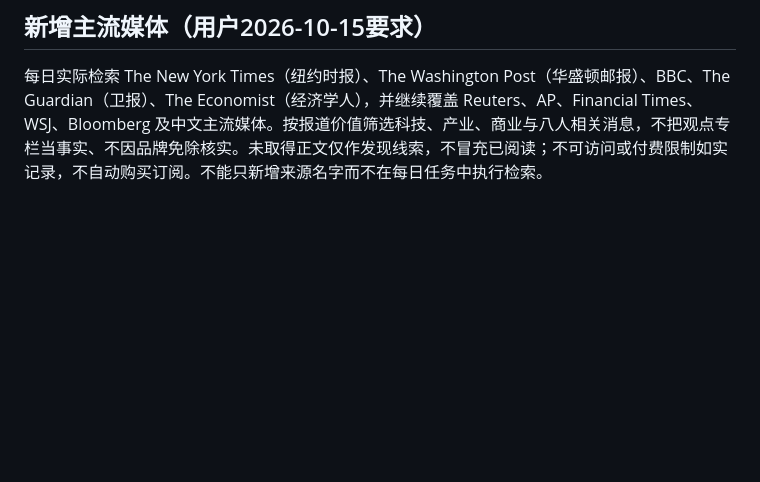
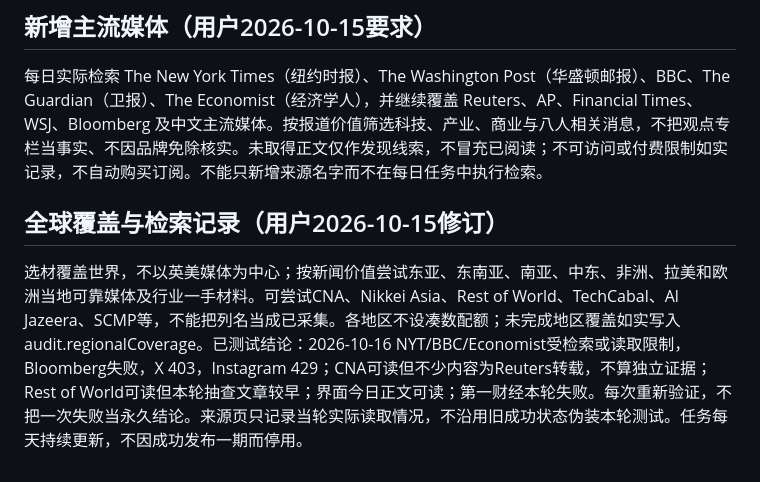
Before and after one commit to xli-sansi/xli-sansi.github.io, a Markdown page: UPDATE_INSTRUCTIONS.md, the part around the change. Rendered like a GitHub page; blank space fills up the shorter version.

Commit message:
Persist global reporting scope and honest per-run coverage requirements

```diff
--- a/UPDATE_INSTRUCTIONS.md
+++ b/UPDATE_INSTRUCTIONS.md
@@ -43,3 +43,6 @@ Data files are a durable GitHub versioned archive, not a SQL database. The brows
 
 ## 新增主流媒体（用户2026-10-15要求）
 每日实际检索 The New York Times（纽约时报）、The Washington Post（华盛顿邮报）、BBC、The Guardian（卫报）、The Economist（经济学人），并继续覆盖 Reuters、AP、Financial Times、WSJ、Bloomberg 及中文主流媒体。按报道价值筛选科技、产业、商业与八人相关消息，不把观点专栏当事实、不因品牌免除核实。未取得正文仅作发现线索，不冒充已阅读；不可访问或付费限制如实记录，不自动购买订阅。不能只新增来源名字而不在每日任务中执行检索。
+
+## 全球覆盖与检索记录（用户2026-10-15修订）
+选材覆盖世界，不以英美媒体为中心；按新闻价值尝试东亚、东南亚、南亚、中东、非洲、拉美和欧洲当地可靠媒体及行业一手材料。可尝试CNA、Nikkei Asia、Rest of World、TechCabal、Al Jazeera、SCMP等，不能把列名当成已采集。各地区不设凑数配额；未完成地区覆盖如实写入audit.regionalCoverage。已测试结论：2026-10-16 NYT/BBC/Economist受检索或读取限制，Bloomberg失败，X 403，Instagram 429；CNA可读但不少内容为Reuters转载，不算独立证据；Rest of World可读但本轮抽查文章较早；界面今日正文可读；第一财经本轮失败。每次重新验证，不把一次失败当永久结论。来源页只记录当轮实际读取情况，不沿用旧成功状态伪装本轮测试。任务每天持续更新，不因成功发布一期而停用。
```
